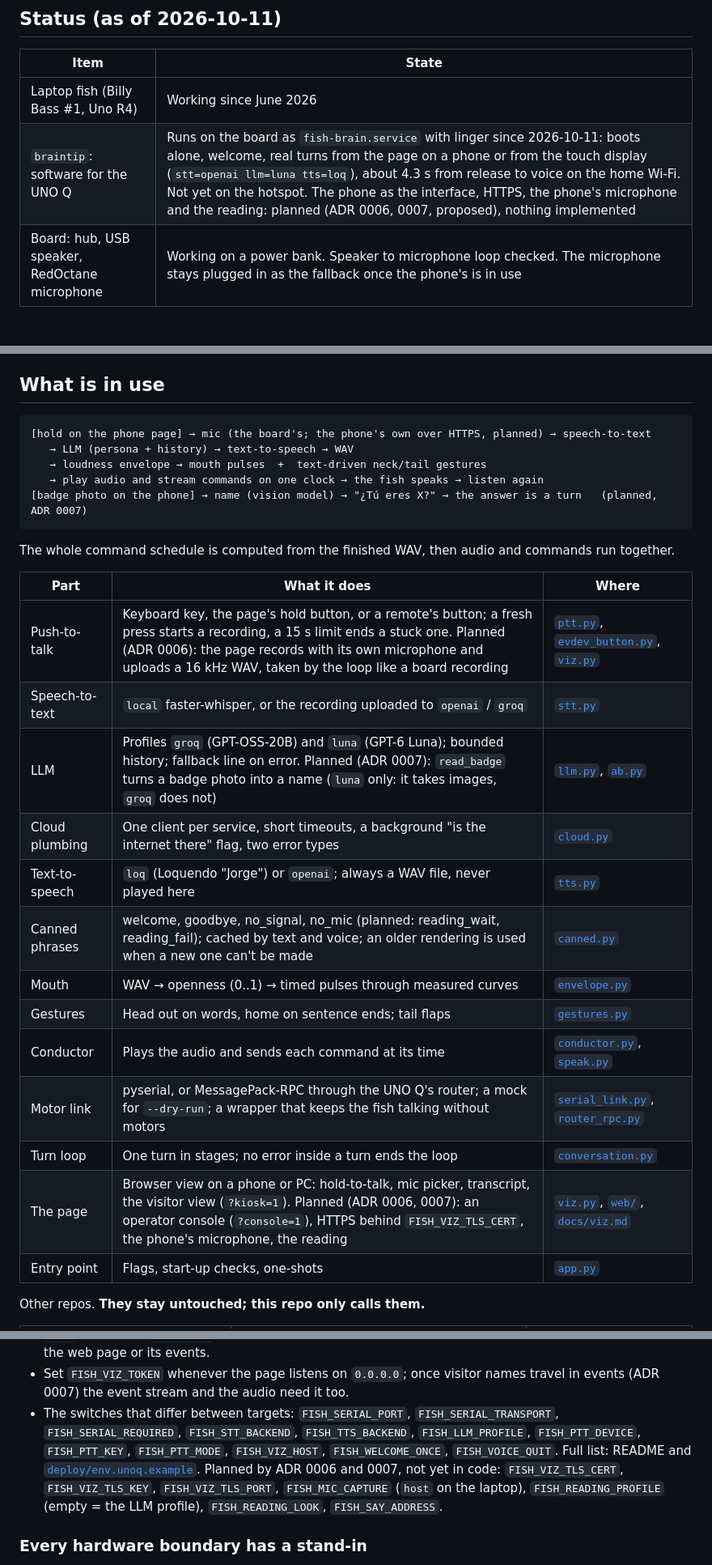
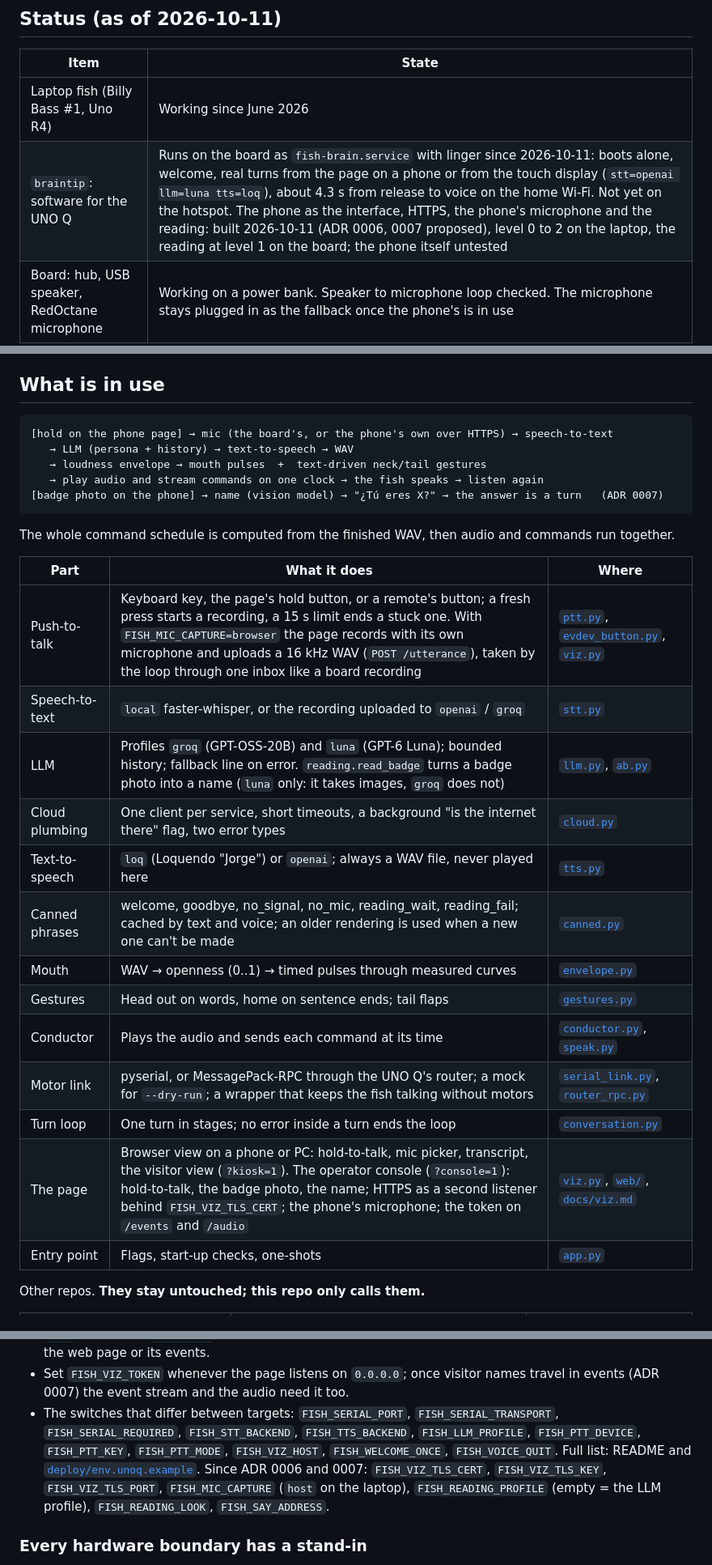
Before and after one commit to alexandergmzx/fish_brain, a Markdown page: CLAUDE.md, 3 parts joined by grey strips. Shown at 81% size. GitHub-like rendering; blank space fills up the shorter version.

Commit message:
docs: status after the console, https, the reading and the phone microphone

````diff
--- a/CLAUDE.md
+++ b/CLAUDE.md
@@ -32,7 +32,7 @@ data when warranted.
 | Item | State |
 |---|---|
 | Laptop fish (Billy Bass #1, Uno R4) | Working since June 2026 |
-| `braintip`: software for the UNO Q | Runs on the board as `fish-brain.service` with linger since 2026-10-11: boots alone, welcome, real turns from the page on a phone or from the touch display (`stt=openai llm=luna tts=loq`), about 4.3 s from release to voice on the home Wi-Fi. Not yet on the hotspot. The phone as the interface, HTTPS, the phone's microphone and the reading: planned (ADR 0006, 0007, proposed), nothing implemented |
+| `braintip`: software for the UNO Q | Runs on the board as `fish-brain.service` with linger since 2026-10-11: boots alone, welcome, real turns from the page on a phone or from the touch display (`stt=openai llm=luna tts=loq`), about 4.3 s from release to voice on the home Wi-Fi. Not yet on the hotspot. The phone as the interface, HTTPS, the phone's microphone and the reading: built 2026-10-11 (ADR 0006, 0007 proposed), level 0 to 2 on the laptop, the reading at level 1 on the board; the phone itself untested |
 | Board: hub, USB speaker, RedOctane microphone | Working on a power bank. Speaker to microphone loop checked. The microphone stays plugged in as the fallback once the phone's is in use |
 | Board: Loquendo | Works; about 0.75 s per short sentence with the daemon warm |
 | Board: MCU firmware | Big_mouth `braintip` (`unoq/BigMouthQ`) flashed 2026-10-11, no drivers attached: protocol transcript 122 of 122, pulses within 1 ms, 9,999 of 9,999 lines in a soak. LED matrix mirrors the nine L298 signals. PWM measured good on D3, D5, D6 |
@@ -70,11 +70,11 @@ chains are not covered by it. So:
 ## What is in use
 
 ```
-[hold on the phone page] → mic (the board's; the phone's own over HTTPS, planned) → speech-to-text
+[hold on the phone page] → mic (the board's, or the phone's own over HTTPS) → speech-to-text
    → LLM (persona + history) → text-to-speech → WAV
    → loudness envelope → mouth pulses  +  text-driven neck/tail gestures
    → play audio and stream commands on one clock → the fish speaks → listen again
-[badge photo on the phone] → name (vision model) → "¿Tú eres X?" → the answer is a turn   (planned, ADR 0007)
+[badge photo on the phone] → name (vision model) → "¿Tú eres X?" → the answer is a turn   (ADR 0007)
 ```
 
 The whole command schedule is computed from the finished WAV, then audio and commands run
@@ -82,18 +82,18 @@ together.
 
 | Part | What it does | Where |
 |---|---|---|
-| Push-to-talk | Keyboard key, the page's hold button, or a remote's button; a fresh press starts a recording, a 15 s limit ends a stuck one. Planned (ADR 0006): the page records with its own microphone and uploads a 16 kHz WAV, taken by the loop like a board recording | [`ptt.py`](fish_brain/ptt.py), [`evdev_button.py`](fish_brain/evdev_button.py), [`viz.py`](fish_brain/viz.py) |
+| Push-to-talk | Keyboard key, the page's hold button, or a remote's button; a fresh press starts a recording, a 15 s limit ends a stuck one. With `FISH_MIC_CAPTURE=browser` the page records with its own microphone and uploads a 16 kHz WAV (`POST /utterance`), taken by the loop through one inbox like a board recording | [`ptt.py`](fish_brain/ptt.py), [`evdev_button.py`](fish_brain/evdev_button.py), [`viz.py`](fish_brain/viz.py) |
 | Speech-to-text | `local` faster-whisper, or the recording uploaded to `openai` / `groq` | [`stt.py`](fish_brain/stt.py) |
-| LLM | Profiles `groq` (GPT-OSS-20B) and `luna` (GPT-6 Luna); bounded history; fallback line on error. Planned (ADR 0007): `read_badge` turns a badge photo into a name (`luna` only: it takes images, `groq` does not) | [`llm.py`](fish_brain/llm.py), [`ab.py`](fish_brain/ab.py) |
+| LLM | Profiles `groq` (GPT-OSS-20B) and `luna` (GPT-6 Luna); bounded history; fallback line on error. `reading.read_badge` turns a badge photo into a name (`luna` only: it takes images, `groq` does not) | [`llm.py`](fish_brain/llm.py), [`ab.py`](fish_brain/ab.py) |
 | Cloud plumbing | One client per service, short timeouts, a background "is the internet there" flag, two error types | [`cloud.py`](fish_brain/cloud.py) |
 | Text-to-speech | `loq` (Loquendo "Jorge") or `openai`; always a WAV file, never played here | [`tts.py`](fish_brain/tts.py) |
-| Canned phrases | welcome, goodbye, no_signal, no_mic (planned: reading_wait, reading_fail); cached by text and voice; an older rendering is used when a new one can't be made | [`canned.py`](fish_brain/canned.py) |
+| Canned phrases | welcome, goodbye, no_signal, no_mic, reading_wait, reading_fail; cached by text and voice; an older rendering is used when a new one can't be made | [`canned.py`](fish_brain/canned.py) |
 | Mouth | WAV → openness (0..1) → timed pulses through measured curves | [`envelope.py`](fish_brain/envelope.py) |
 | Gestures | Head out on words, home on sentence ends; tail flaps | [`gestures.py`](fish_brain/gestures.py) |
 | Conductor | Plays the audio and sends each command at its time | [`conductor.py`](fish_brain/conductor.py), [`speak.py`](fish_brain/speak.py) |
 | Motor link | pyserial, or MessagePack-RPC through the UNO Q's router; a mock for `--dry-run`; a wrapper that keeps the fish talking without motors | [`serial_link.py`](fish_brain/serial_link.py), [`router_rpc.py`](fish_brain/router_rpc.py) |
 | Turn loop | One turn in stages; no error inside a turn ends the loop | [`conversation.py`](fish_brain/conversation.py) |
-| The page | Browser view on a phone or PC: hold-to-talk, mic picker, transcript, the visitor view (`?kiosk=1`). Planned (ADR 0006, 0007): an operator console (`?console=1`), HTTPS behind `FISH_VIZ_TLS_CERT`, the phone's microphone, the reading | [`viz.py`](fish_brain/viz.py), [`web/`](fish_brain/web/), [`docs/viz.md`](docs/viz.md) |
+| The page | Browser view on a phone or PC: hold-to-talk, mic picker, transcript, the visitor view (`?kiosk=1`). The operator console (`?console=1`): hold-to-talk, the badge photo, the name; HTTPS as a second listener behind `FISH_VIZ_TLS_CERT`; the phone's microphone; the token on `/events` and `/audio` | [`viz.py`](fish_brain/viz.py), [`web/`](fish_brain/web/), [`docs/viz.md`](docs/viz.md) |
 | Entry point | Flags, start-up checks, one-shots | [`app.py`](fish_brain/app.py) |
 
 Other repos. **They stay untouched; this repo only calls them.**
@@ -196,9 +197,9 @@ check its replies against this table.
   `FISH_SERIAL_REQUIRED`, `FISH_STT_BACKEND`, `FISH_TTS_BACKEND`, `FISH_LLM_PROFILE`,
   `FISH_PTT_DEVICE`, `FISH_PTT_KEY`, `FISH_PTT_MODE`, `FISH_VIZ_HOST`, `FISH_WELCOME_ONCE`,
   `FISH_VOICE_QUIT`. Full list: README and [`deploy/env.unoq.example`](deploy/env.unoq.example).
-  Planned by ADR 0006 and 0007, not yet in code: `FISH_VIZ_TLS_CERT`, `FISH_VIZ_TLS_KEY`,
-  `FISH_VIZ_TLS_PORT`, `FISH_MIC_CAPTURE` (`host` on the laptop), `FISH_READING_PROFILE` (empty =
-  the LLM profile), `FISH_READING_LOOK`, `FISH_SAY_ADDRESS`.
+  Since ADR 0006 and 0007: `FISH_VIZ_TLS_CERT`, `FISH_VIZ_TLS_KEY`, `FISH_VIZ_TLS_PORT`,
+  `FISH_MIC_CAPTURE` (`host` on the laptop), `FISH_READING_PROFILE` (empty = the LLM profile),
+  `FISH_READING_LOOK`, `FISH_SAY_ADDRESS`.
 
 ### Every hardware boundary has a stand-in
 
````
Also changed, not shown: other parts of CLAUDE.md (+10 -4 lines).
